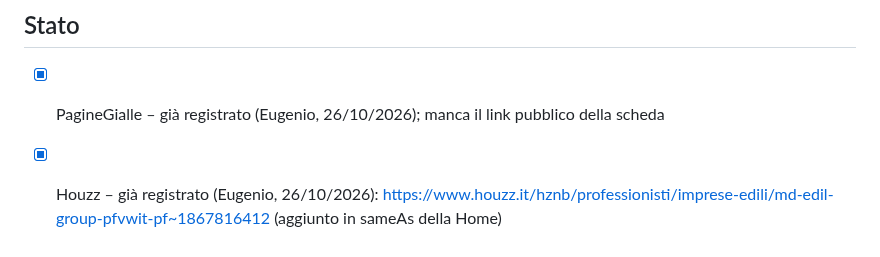
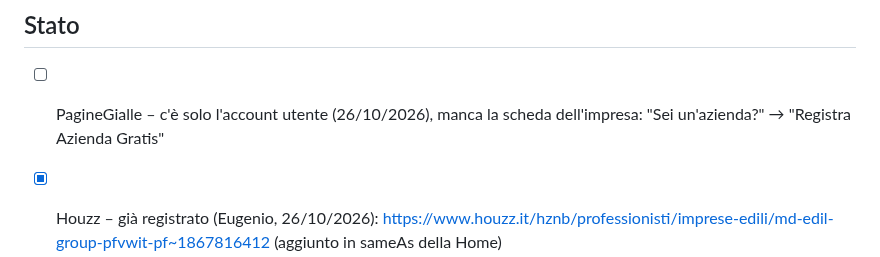
Before and after one commit to mdedilgroupsrls-png/mdedilgroup-sito, a Markdown page: progetto/schede-elenchi.md, the part around the change. GitHub-like rendering.

Commit message:
Elenchi: PagineGialle, manca la scheda dell'impresa
Co-Authored-By: Claude Opus 5.5 <noreply@anthropic.com>
Claude-Session: https://claude.ai/code/session_016fGaqrK8gfbW5DCG9AnjNd

```diff
--- a/progetto/schede-elenchi.md
+++ b/progetto/schede-elenchi.md
@@ -50,7 +50,7 @@ Sul sito mdedilgroup.it trovi i lavori realizzati a Roma (Monte Sacro, EUR, Piaz
 - **Instapro:** sito per ricevere richieste di lavoro; la registrazione è gratuita, ma i contatti dei clienti di solito sono a pagamento: valuta prima i costi.
 
 ## Stato
-- [x] PagineGialle – già registrato (Eugenio, 26/10/2026); manca il link pubblico della scheda
+- [ ] PagineGialle – c'è solo l'account utente (26/10/2026), manca la scheda dell'impresa: "Sei un'azienda?" → "Registra Azienda Gratis"
 - [x] Houzz – già registrato (Eugenio, 26/10/2026): https://www.houzz.it/hznb/professionisti/imprese-edili/md-edil-group-pfvwit-pf~1867816412 (aggiunto in sameAs della Home)
 - [x] Instapro – registrato da Eugenio il 26/10/2026: https://www.instapro.it/ditta/md-edil-group-s-r-l-s (aggiunto anche in sameAs dei dati strutturati della Home)
 - [ ] **Ristrutturazioni.com** (citata dalla risposta AI di Google per "ristrutturazioni roma", 23/10/2026): profilo impresa con gli stessi dati e testi; valutare prima i costi
```
